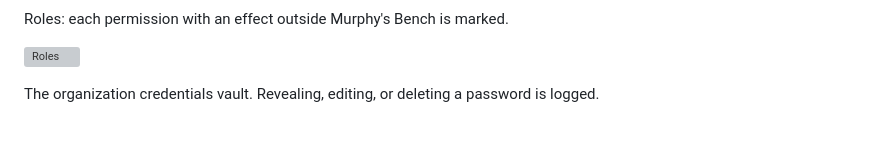
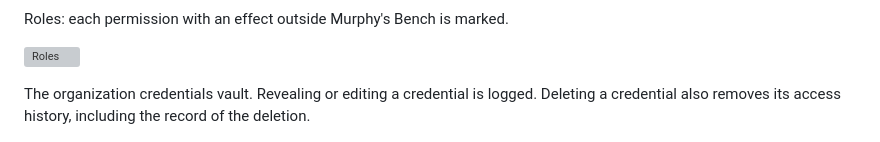
Before and after one commit to murphys-bench/murphys-bench, a Markdown page: docs/screenshots.md, the part around the change. GitHub-like rendering; grey boxes are pictures that could not be loaded.

```diff
--- a/docs/screenshots.md
+++ b/docs/screenshots.md
@@ -241,7 +241,7 @@ Roles: each permission with an effect outside Murphy's Bench is marked.
 
 ![Roles](../screenshots/settings-roles.png)
 
-The organization credentials vault. Revealing, editing, or deleting a password is logged.
+The organization credentials vault. Revealing or editing a credential is logged. Deleting a credential also removes its access history, including the record of the deletion.
 
 ![Credentials vault](../screenshots/settings-credentials.png)
 
```
Also changed, not shown: SETUP.md (+10 -7 lines).
